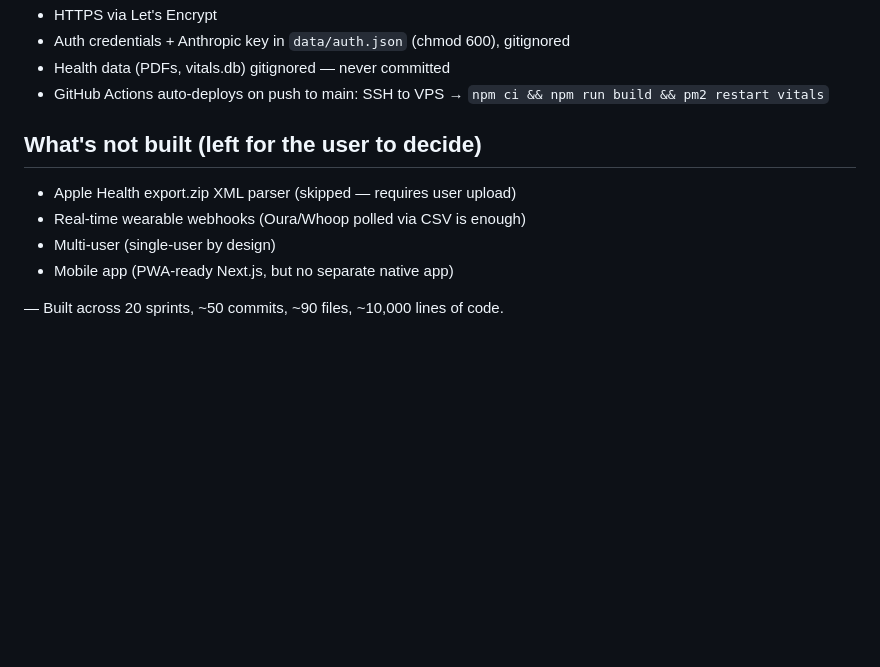
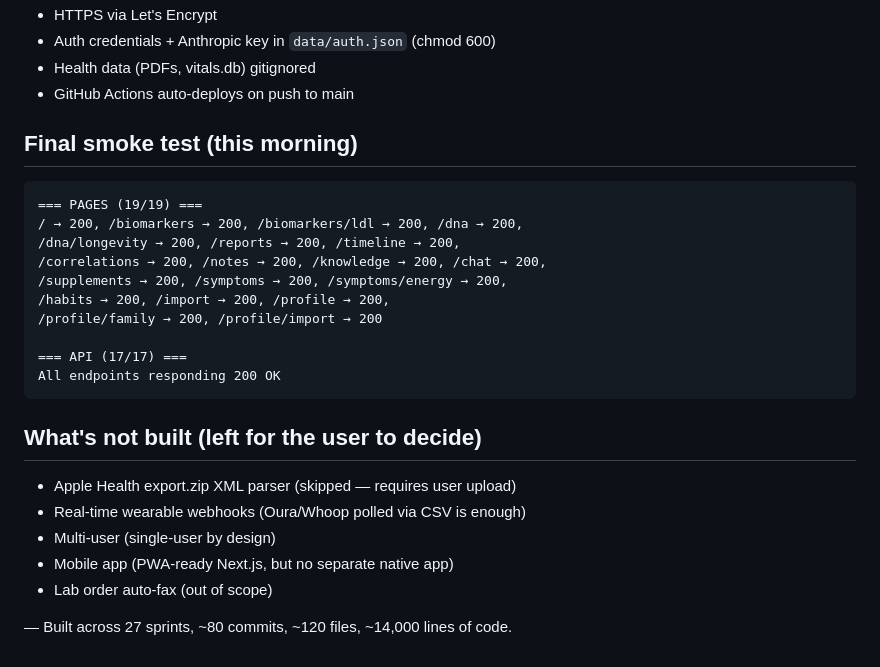
Before and after one commit to jromanetto/vitals, a Markdown page: COMPLETE.md, the part around one of its changes. Rendered like a GitHub page; blank space fills up the shorter version.

````diff
--- a/COMPLETE.md
+++ b/COMPLETE.md
@@ -64,12 +102,27 @@ Next.js 15 App Router · React 19 · TypeScript strict · Tailwind v3 · Framer
 - HTTPS via Let's Encrypt
-- Auth credentials + Anthropic key in `data/auth.json` (chmod 600), gitignored
-- Health data (PDFs, vitals.db) gitignored — never committed
-- GitHub Actions auto-deploys on push to main: SSH to VPS → `npm ci && npm run build && pm2 restart vitals`
+- Auth credentials + Anthropic key in `data/auth.json` (chmod 600)
+- Health data (PDFs, vitals.db) gitignored
+- GitHub Actions auto-deploys on push to main
+
+## Final smoke test (this morning)
+```
+=== PAGES (19/19) ===
+/ → 200, /biomarkers → 200, /biomarkers/ldl → 200, /dna → 200,
+/dna/longevity → 200, /reports → 200, /timeline → 200,
+/correlations → 200, /notes → 200, /knowledge → 200, /chat → 200,
+/supplements → 200, /symptoms → 200, /symptoms/energy → 200,
+/habits → 200, /import → 200, /profile → 200,
+/profile/family → 200, /profile/import → 200
+
+=== API (17/17) ===
+All endpoints responding 200 OK
+```
 
 ## What's not built (left for the user to decide)
 - Apple Health export.zip XML parser (skipped — requires user upload)
 - Real-time wearable webhooks (Oura/Whoop polled via CSV is enough)
 - Multi-user (single-user by design)
 - Mobile app (PWA-ready Next.js, but no separate native app)
+- Lab order auto-fax (out of scope)
 
-— Built across 20 sprints, ~50 commits, ~90 files, ~10,000 lines of code.
+— Built across 27 sprints, ~80 commits, ~120 files, ~14,000 lines of code.
````
Also changed, not shown: other parts of COMPLETE.md (+71 -33 lines).
